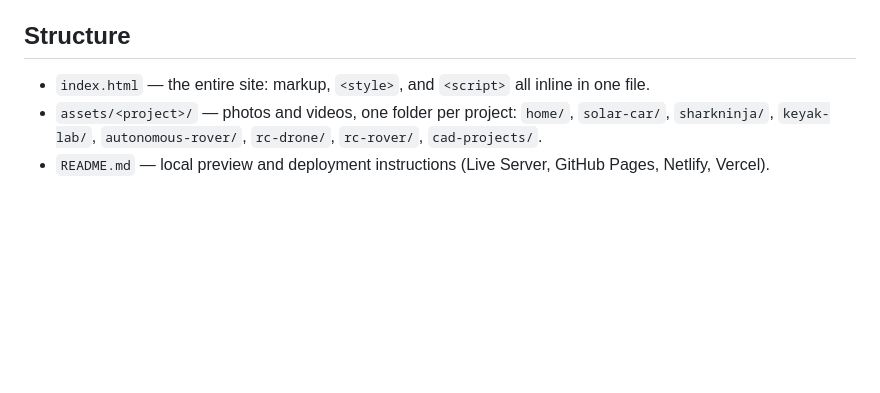
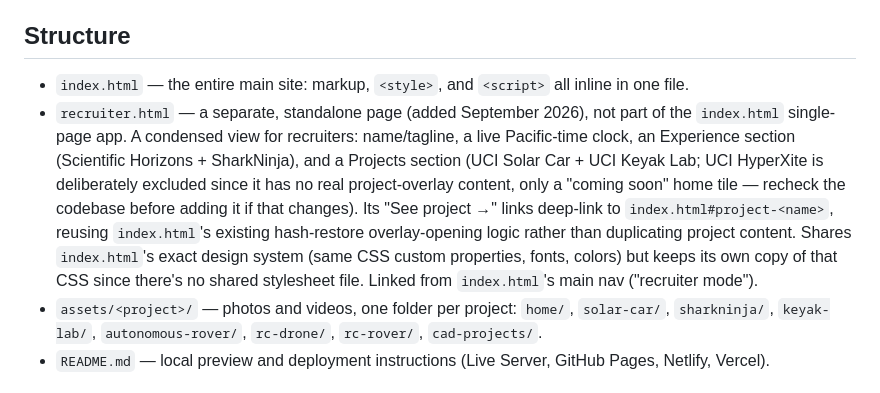
Before and after one commit to ethandtran/Portfolio, a Markdown page: CLAUDE.md, the part around the change. Drawn GitHub-style; blank space fills up the shorter version.

Commit message:
Document recruiter.html in CLAUDE.md

```diff
--- a/CLAUDE.md
+++ b/CLAUDE.md
@@ -8,7 +8,8 @@ A single-page portfolio site for Ethan Tran (UC Irvine, mechanical engineering).
 
 ## Structure
 
-- `index.html` — the entire site: markup, `<style>`, and `<script>` all inline in one file.
+- `index.html` — the entire main site: markup, `<style>`, and `<script>` all inline in one file.
+- `recruiter.html` — a separate, standalone page (added September 2026), not part of the `index.html` single-page app. A condensed view for recruiters: name/tagline, a live Pacific-time clock, an Experience section (Scientific Horizons + SharkNinja), and a Projects section (UCI Solar Car + UCI Keyak Lab; UCI HyperXite is deliberately excluded since it has no real project-overlay content, only a "coming soon" home tile — recheck the codebase before adding it if that changes). Its "See project →" links deep-link to `index.html#project-<name>`, reusing `index.html`'s existing hash-restore overlay-opening logic rather than duplicating project content. Shares `index.html`'s exact design system (same CSS custom properties, fonts, colors) but keeps its own copy of that CSS since there's no shared stylesheet file. Linked from `index.html`'s main nav ("recruiter mode").
 - `assets/<project>/` — photos and videos, one folder per project: `home/`, `solar-car/`, `sharkninja/`, `keyak-lab/`, `autonomous-rover/`, `rc-drone/`, `rc-rover/`, `cad-projects/`.
 - `README.md` — local preview and deployment instructions (Live Server, GitHub Pages, Netlify, Vercel).
 
```
